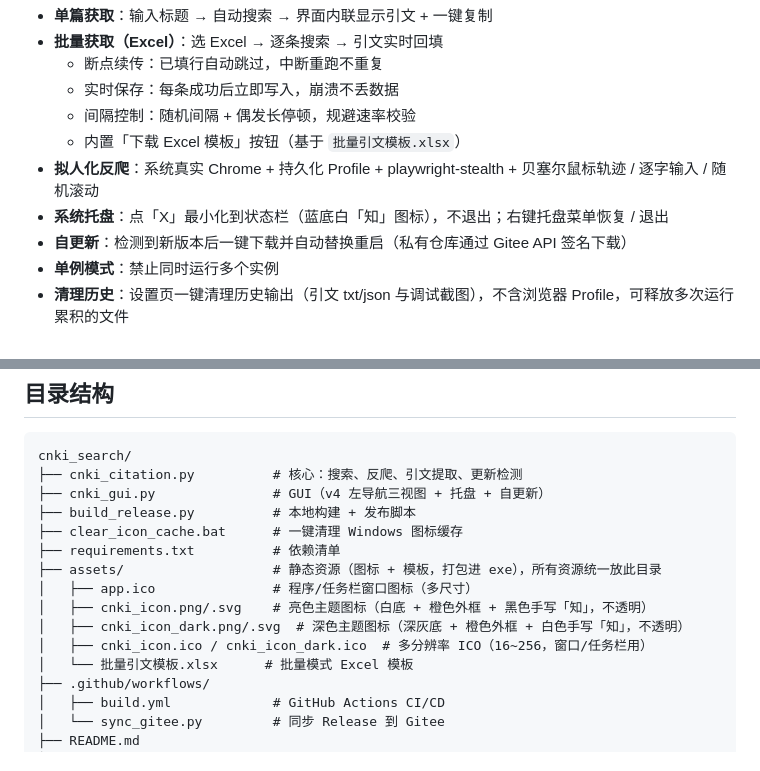
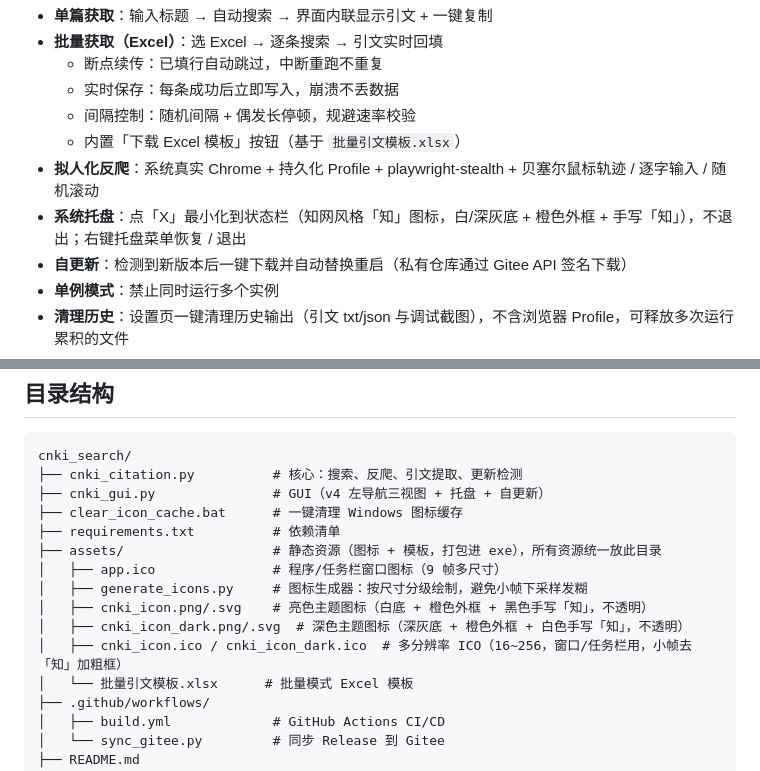
Before and after one commit to sulele89757/cnki-citation, a Markdown page: README.md, 2 parts joined by grey strips. Rendered like a GitHub page.

Commit message:
docs(README): 同步图标说明与目录结构
- 修正系统托盘描述（去掉 stale 的蓝底白知）

- 目录树增加 generate_icons.py 并删除已不存在的 build_release.py

- 说明 ICO 小帧去「知」加粗框的设计

```diff
--- a/README.md
+++ b/README.md
@@ -11,7 +11,7 @@
   - 间隔控制：随机间隔 + 偶发长停顿，规避速率校验
   - 内置「下载 Excel 模板」按钮（基于 `批量引文模板.xlsx`）
 - **拟人化反爬**：系统真实 Chrome + 持久化 Profile + playwright-stealth + 贝塞尔鼠标轨迹 / 逐字输入 / 随机滚动
-- **系统托盘**：点「X」最小化到状态栏（蓝底白「知」图标），不退出；右键托盘菜单恢复 / 退出
+- **系统托盘**：点「X」最小化到状态栏（知网风格「知」图标，白/深灰底 + 橙色外框 + 手写「知」），不退出；右键托盘菜单恢复 / 退出
 - **自更新**：检测到新版本后一键下载并自动替换重启（私有仓库通过 Gitee API 签名下载）
 - **单例模式**：禁止同时运行多个实例
 - **清理历史**：设置页一键清理历史输出（引文 txt/json 与调试截图），不含浏览器 Profile，可释放多次运行累积的文件
@@ -110,14 +110,14 @@ python build_release.py
 cnki_search/
 ├── cnki_citation.py          # 核心：搜索、反爬、引文提取、更新检测
 ├── cnki_gui.py               # GUI（v4 左导航三视图 + 托盘 + 自更新）
-├── build_release.py          # 本地构建 + 发布脚本
 ├── clear_icon_cache.bat      # 一键清理 Windows 图标缓存
 ├── requirements.txt          # 依赖清单
 ├── assets/                   # 静态资源（图标 + 模板，打包进 exe），所有资源统一放此目录
-│   ├── app.ico               # 程序/任务栏窗口图标（多尺寸）
+│   ├── app.ico               # 程序/任务栏窗口图标（9 帧多尺寸）
+│   ├── generate_icons.py     # 图标生成器：按尺寸分级绘制，避免小帧下采样发糊
 │   ├── cnki_icon.png/.svg    # 亮色主题图标（白底 + 橙色外框 + 黑色手写「知」，不透明）
 │   ├── cnki_icon_dark.png/.svg  # 深色主题图标（深灰底 + 橙色外框 + 白色手写「知」，不透明）
-│   ├── cnki_icon.ico / cnki_icon_dark.ico  # 多分辨率 ICO（16~256，窗口/任务栏用）
+│   ├── cnki_icon.ico / cnki_icon_dark.ico  # 多分辨率 ICO（16~256，窗口/任务栏用，小帧去「知」加粗框）
 │   └── 批量引文模板.xlsx      # 批量模式 Excel 模板
 ├── .github/workflows/
 │   ├── build.yml             # GitHub Actions CI/CD
```
